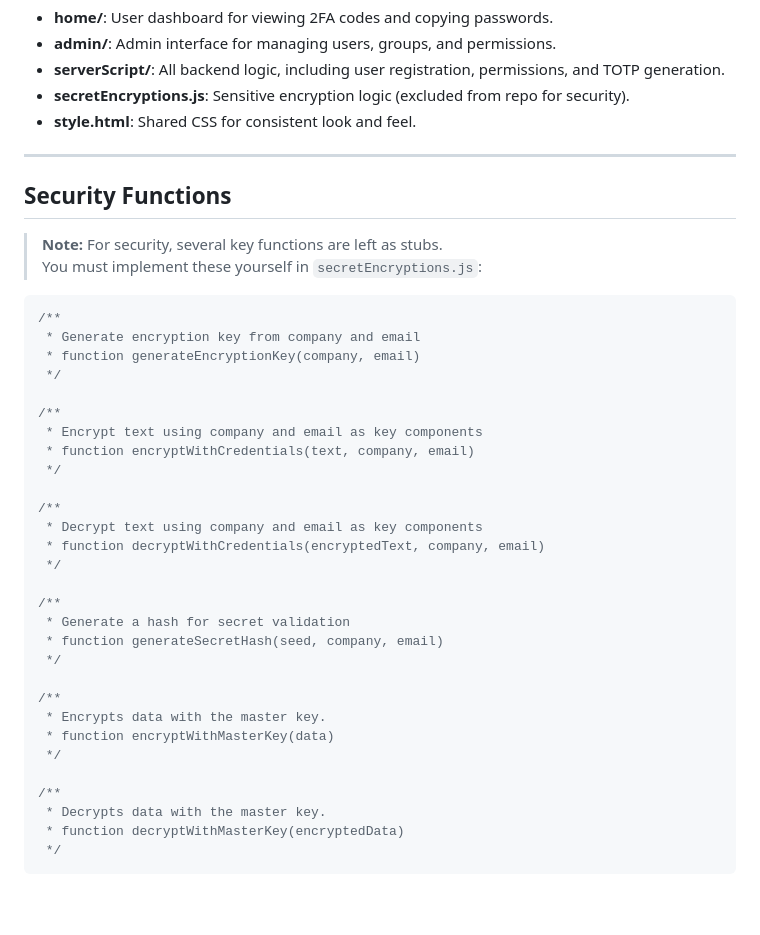
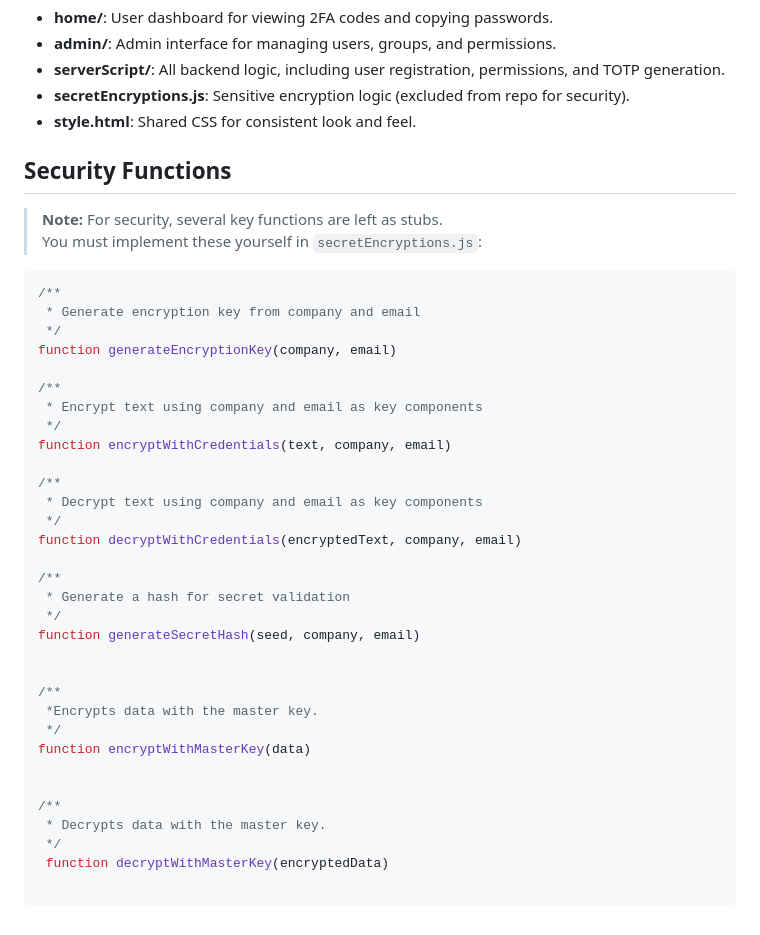
Before and after one commit to MattSebahar/SecurityWebApp, a Markdown page: README.md, the part around the change printed below. Drawn GitHub-style.

Commit message:
formatting readme

````diff
--- a/README.md
+++ b/README.md
@@ -103,7 +97,6 @@ SecurityWebApp/
 - **secretEncryptions.js**: Sensitive encryption logic (excluded from repo for security).
 - **style.html**: Shared CSS for consistent look and feel.
 
----
 
 ## Security Functions
 
@@ -113,31 +106,34 @@ SecurityWebApp/
 ```js
 /**
  * Generate encryption key from company and email
- * function generateEncryptionKey(company, email)
  */
+function generateEncryptionKey(company, email)
 
 /**
  * Encrypt text using company and email as key components
- * function encryptWithCredentials(text, company, email)
  */
+function encryptWithCredentials(text, company, email)
 
 /**
  * Decrypt text using company and email as key components
- * function decryptWithCredentials(encryptedText, company, email)
  */
+function decryptWithCredentials(encryptedText, company, email)
 
 /**
  * Generate a hash for secret validation
- * function generateSecretHash(seed, company, email)
  */
+function generateSecretHash(seed, company, email)
+
 
 /**
- * Encrypts data with the master key.
- * function encryptWithMasterKey(data)
+ *Encrypts data with the master key.
  */
+function encryptWithMasterKey(data)
+
 
 /**
  * Decrypts data with the master key.
- * function decryptWithMasterKey(encryptedData)
  */
+ function decryptWithMasterKey(encryptedData)
+
 ```
````
Also changed, not shown: other parts of README.md (+0 -6 lines).
